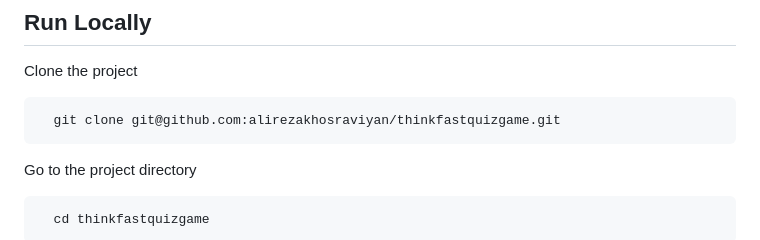
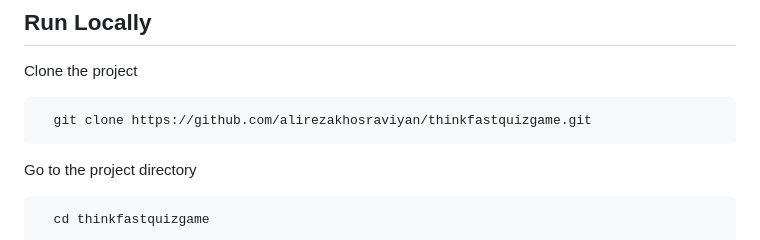
Before and after one commit to Syntho-Simon-Brouwer/thinkfastquizgame, a Markdown page: README.md, the part around the change. Drawn GitHub-style.

Commit message:
(feat) github url changed to https

````diff
--- a/README.md
+++ b/README.md
@@ -63,7 +63,7 @@ multiple services
 Clone the project
 
 ```bash
-  git clone git@github.com:alirezakhosraviyan/thinkfastquizgame.git
+  git clone https://github.com/alirezakhosraviyan/thinkfastquizgame.git
 ```
 
 Go to the project directory
````
